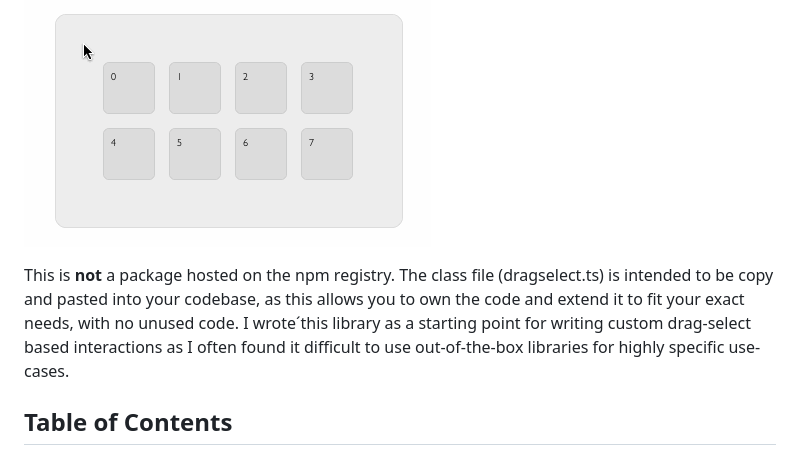
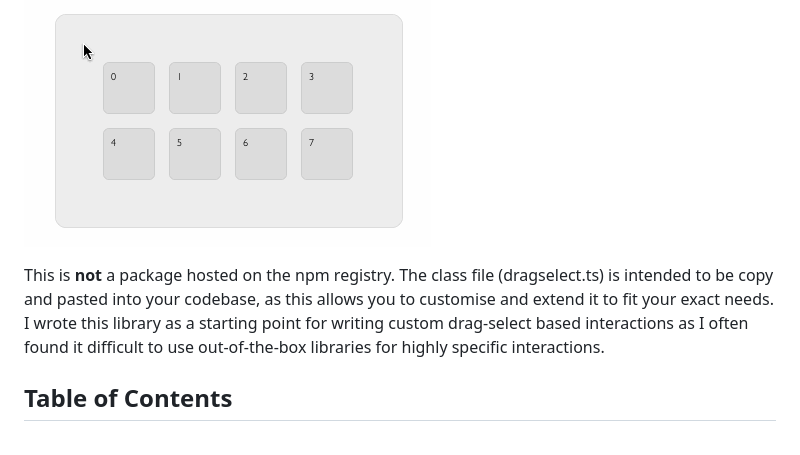
Before and after one commit to ianyeoh/dragselect, a Markdown page: README.md, the part around the change. GitHub-like rendering.

```diff
--- a/README.md
+++ b/README.md
@@ -4,7 +4,7 @@ A lightweight library that implements a simple click and drag-to-select interact
 
 ![Alt Text](assets/dragselect.gif)
 
-This is **not** a package hosted on the npm registry. The class file (dragselect.ts) is intended to be copy and pasted into your codebase, as this allows you to own the code and extend it to fit your exact needs, with no unused code. I wrote´this library as a starting point for writing custom drag-select based interactions as I often found it difficult to use out-of-the-box libraries for highly specific use-cases.
+This is **not** a package hosted on the npm registry. The class file (dragselect.ts) is intended to be copy and pasted into your codebase, as this allows you to customise and extend it to fit your exact needs. I wrote this library as a starting point for writing custom drag-select based interactions as I often found it difficult to use out-of-the-box libraries for highly specific interactions.
 
 ## Table of Contents
 
```
